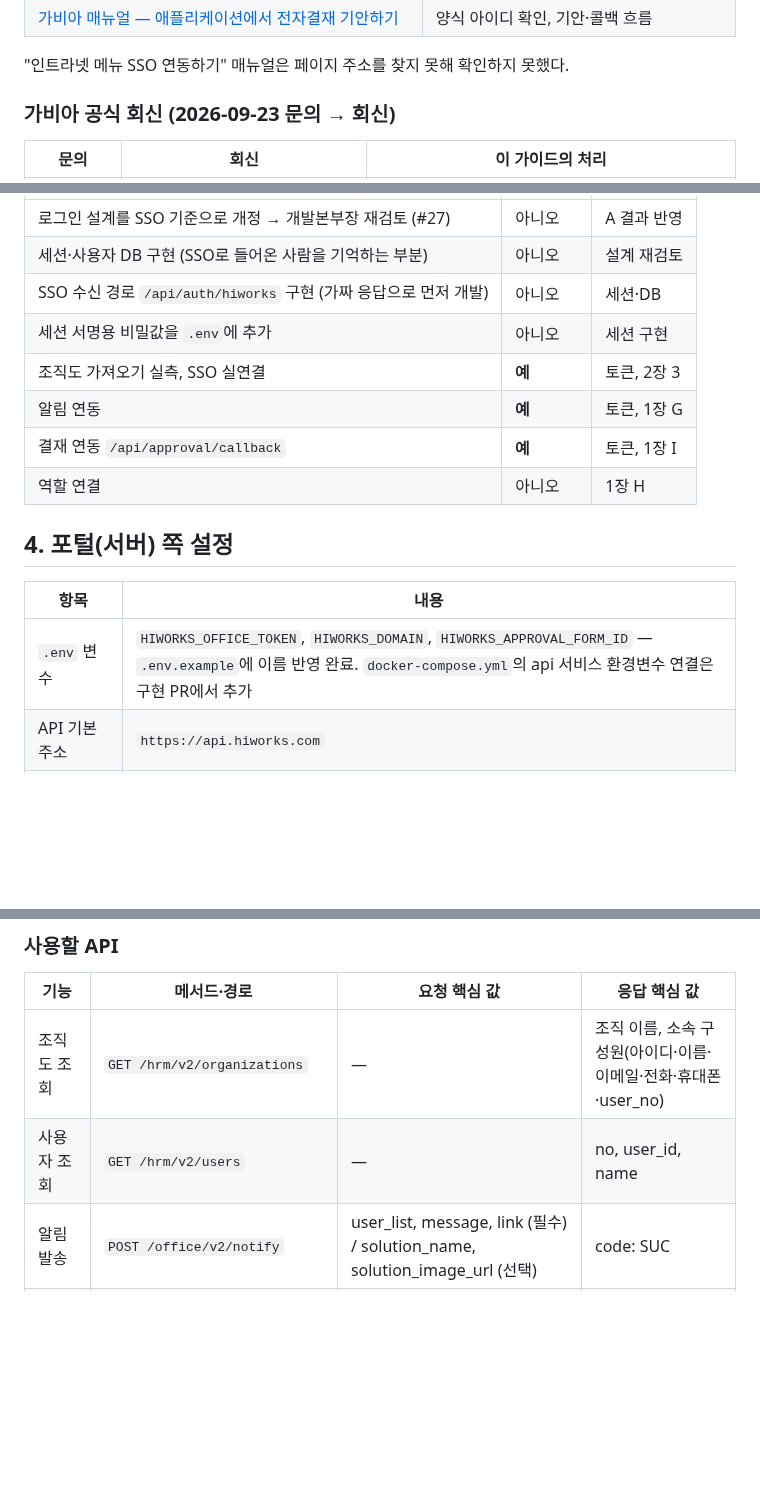
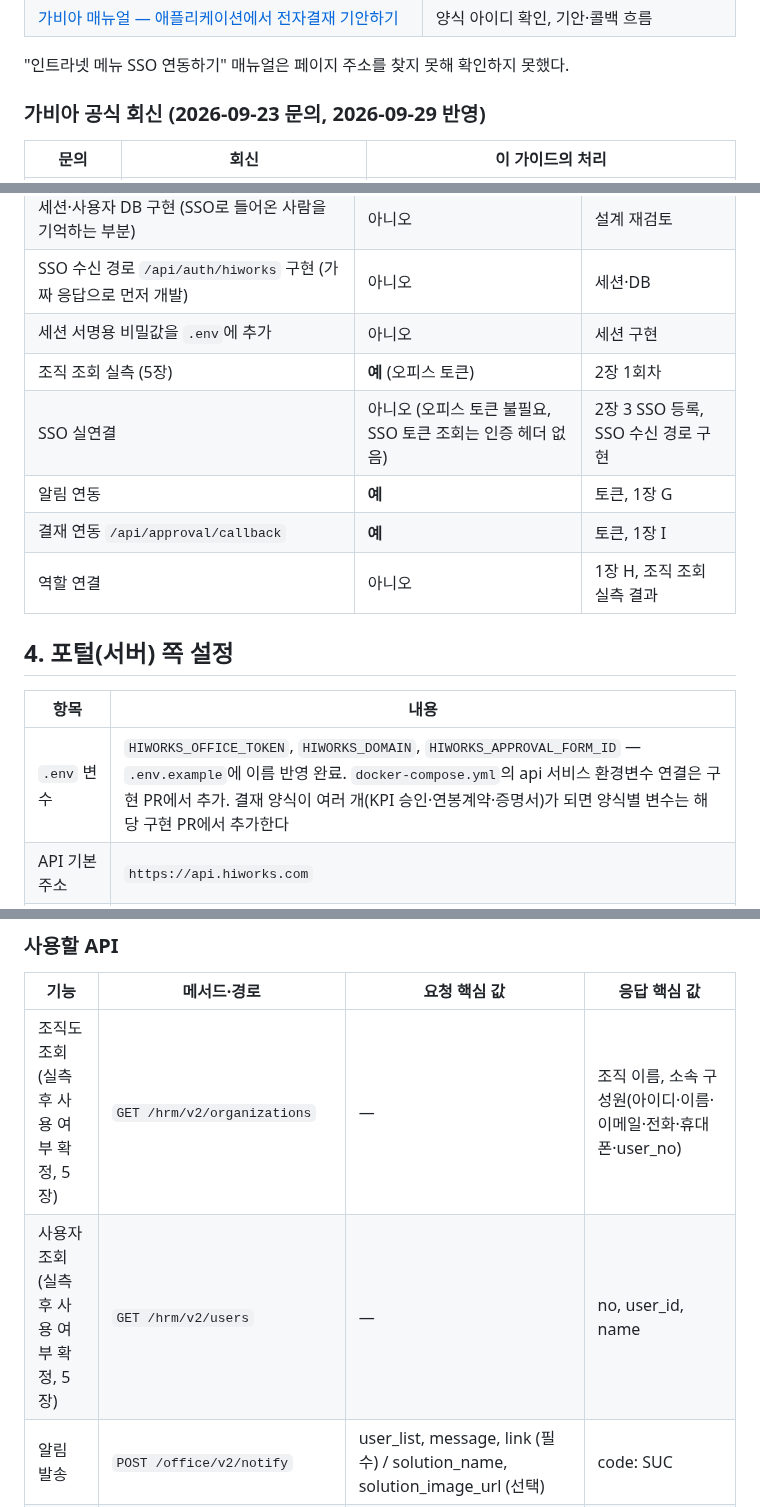
Before and after one commit to hnabyz-bot/hr-portal, a Markdown page: docs/hiworks-api-setup.md, 3 parts joined by grey strips. Rendered like a GitHub page; blank space fills up the shorter version.

Commit message:
docs: 하이웍스 가이드 내부 모순 정정
- 1장 H: 직급 판단 근거를 'A(가비아)'에서 '조직 조회 실측'으로 정정
- 3장: SSO 실연결은 오피스 토큰이 필요 없음을 분리 표기, 역할 연결 선행 조건 보강
- 4장: 조직 조회 API를 실측 후 사용으로 표기, 양식별 변수 추가 방침 명시
- 0장·6장: 회신 날짜 표기 통일

Co-Authored-By: Claude Opus 5.5 <noreply@anthropic.com>
Claude-Session: https://claude.ai/code/session_01NohFaCGKCcj9V6nNyQd4JS

```diff
--- a/docs/hiworks-api-setup.md
+++ b/docs/hiworks-api-setup.md
@@ -14,7 +14,7 @@
 
 "인트라넷 메뉴 SSO 연동하기" 매뉴얼은 페이지 주소를 찾지 못해 확인하지 못했다.
 
-### 가비아 공식 회신 (2026-09-23 문의 → 회신)
+### 가비아 공식 회신 (2026-09-23 문의, 2026-09-29 반영)
 
 | 문의 | 회신 | 이 가이드의 처리 |
 |---|---|---|
@@ -125,16 +125,17 @@
 | 세션·사용자 DB 구현 (SSO로 들어온 사람을 기억하는 부분) | 아니오 | 설계 재검토 |
 | SSO 수신 경로 `/api/auth/hiworks` 구현 (가짜 응답으로 먼저 개발) | 아니오 | 세션·DB |
 | 세션 서명용 비밀값을 `.env`에 추가 | 아니오 | 세션 구현 |
-| 조직도 가져오기 실측, SSO 실연결 | **예** | 토큰, 2장 3 |
+| 조직 조회 실측 (5장) | **예** (오피스 토큰) | 2장 1회차 |
+| SSO 실연결 | 아니오 (오피스 토큰 불필요, SSO 토큰 조회는 인증 헤더 없음) | 2장 3 SSO 등록, SSO 수신 경로 구현 |
 | 알림 연동 | **예** | 토큰, 1장 G |
 | 결재 연동 `/api/approval/callback` | **예** | 토큰, 1장 I |
-| 역할 연결 | 아니오 | 1장 H |
+| 역할 연결 | 아니오 | 1장 H, 조직 조회 실측 결과 |
 
 ## 4. 포털(서버) 쪽 설정
 
 | 항목 | 내용 |
 |---|---|
-| `.env` 변수 | `HIWORKS_OFFICE_TOKEN`, `HIWORKS_DOMAIN`, `HIWORKS_APPROVAL_FORM_ID` — `.env.example`에 이름 반영 완료. `docker-compose.yml`의 api 서비스 환경변수 연결은 구현 PR에서 추가 |
+| `.env` 변수 | `HIWORKS_OFFICE_TOKEN`, `HIWORKS_DOMAIN`, `HIWORKS_APPROVAL_FORM_ID` — `.env.example`에 이름 반영 완료. `docker-compose.yml`의 api 서비스 환경변수 연결은 구현 PR에서 추가. 결재 양식이 여러 개(KPI 승인·연봉계약·증명서)가 되면 양식별 변수는 해당 구현 PR에서 추가한다 |
 | API 기본 주소 | `https://api.hiworks.com` |
 | SSO 토큰 조회 주소 | `https://link-api.hiworks.com/v4/tokens/{token}` |
 | 인증 헤더 | `Authorization: Bearer <오피스 토큰>` |
@@ -144,8 +145,8 @@
 
 | 기능 | 메서드·경로 | 요청 핵심 값 | 응답 핵심 값 |
 |---|---|---|---|
-| 조직도 조회 | `GET /hrm/v2/organizations` | — | 조직 이름, 소속 구성원(아이디·이름·이메일·전화·휴대폰·user_no) |
-| 사용자 조회 | `GET /hrm/v2/users` | — | no, user_id, name |
+| 조직도 조회 (실측 후 사용 여부 확정, 5장) | `GET /hrm/v2/organizations` | — | 조직 이름, 소속 구성원(아이디·이름·이메일·전화·휴대폰·user_no) |
+| 사용자 조회 (실측 후 사용 여부 확정, 5장) | `GET /hrm/v2/users` | — | no, user_id, name |
 | 알림 발송 | `POST /office/v2/notify` | user_list, message, link (필수) / solution_name, solution_image_url (선택) | code: SUC |
 | 전자결재 기안 | `POST /office/approval/documents` | form_id, subject, contents(html/text), callback_url, modify_contents_flag, modify_files_flag (필수) / files, state (선택) | approval_key, **login_url** (팝업으로 연다) |
 | 결재 문서 상태 조회 | `GET /approval/v2/documents/{문서번호}` | — | state |
```
Also changed, not shown: other parts of docs/hiworks-api-setup.md (+2 -2 lines).
